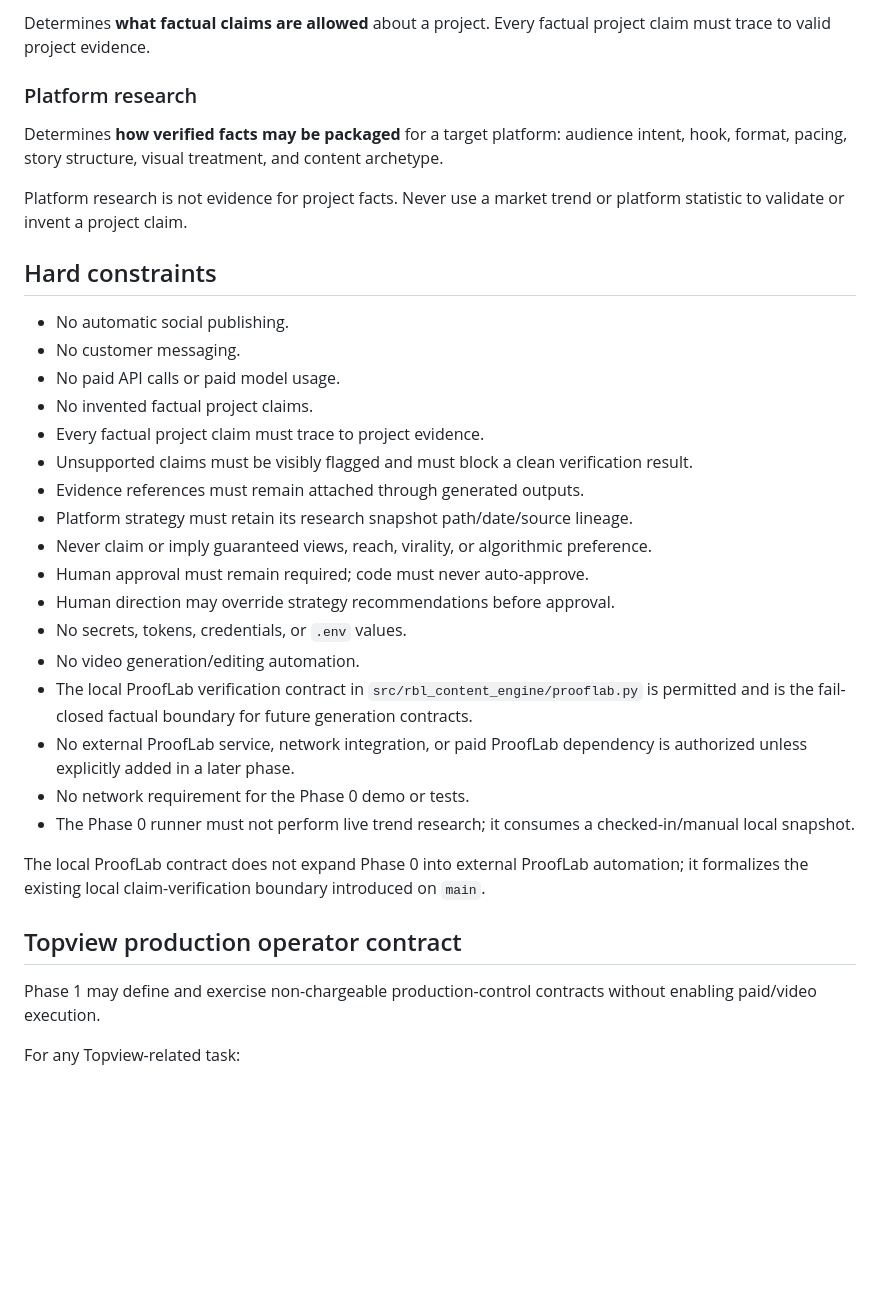
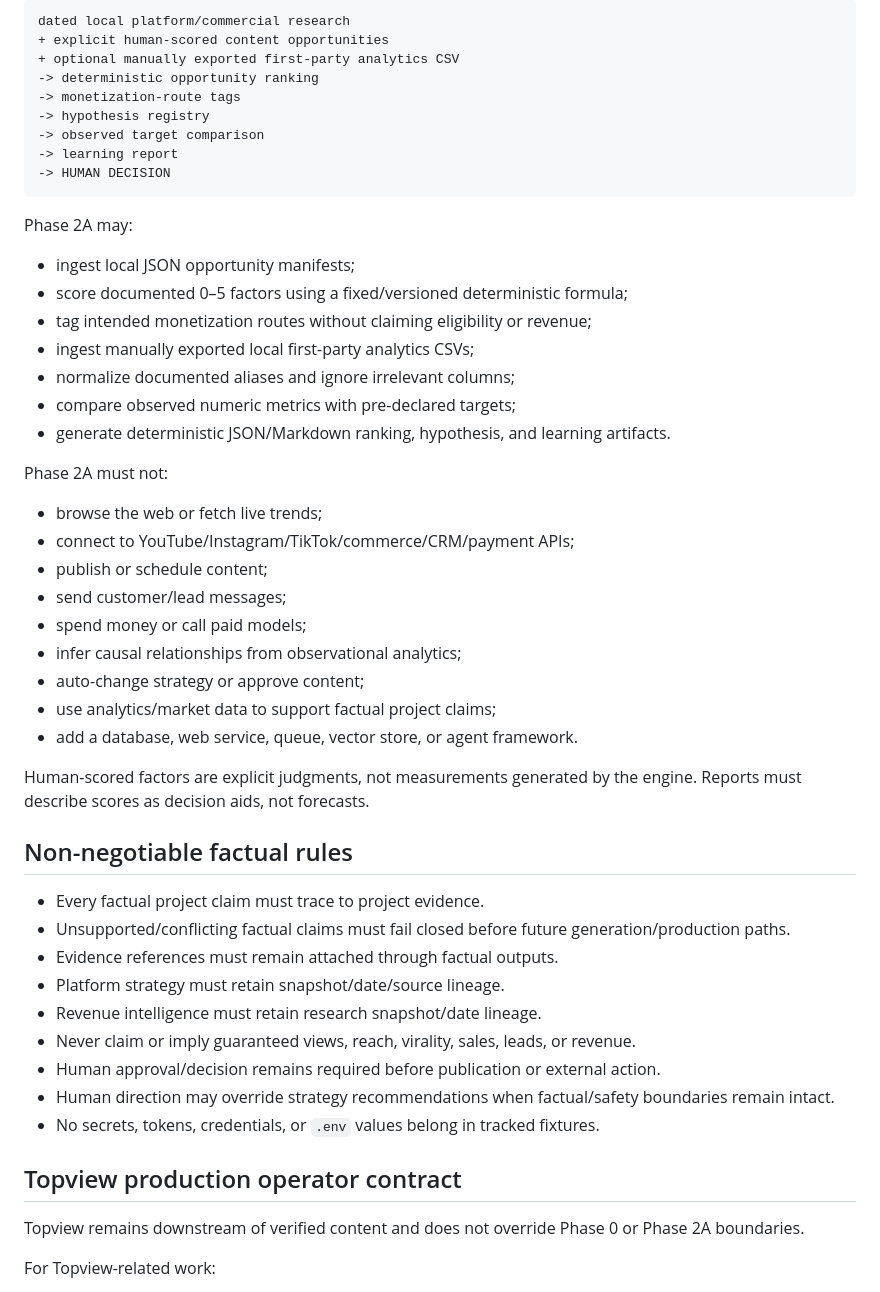
Before and after one commit to Linardi1328/rbl-content-engine, a Markdown page: AGENTS.md, the part around one of its changes. GitHub-like rendering; blank space fills up the shorter version.

Commit message:
docs: authorize offline revenue intelligence phase 2a

````diff
--- a/AGENTS.md
+++ b/AGENTS.md
@@ -46,37 +63,55 @@ Keep these domains separate at all times:
 
-Determines **what factual claims are allowed** about a project. Every factual project claim must trace to valid project evidence.
+```text
+dated local platform/commercial research
++ explicit human-scored content opportunities
++ optional manually exported first-party analytics CSV
+-> deterministic opportunity ranking
+-> monetization-route tags
+-> hypothesis registry
+-> observed target comparison
+-> learning report
+-> HUMAN DECISION
+```
 
-### Platform research
+Phase 2A may:
 
-Determines **how verified facts may be packaged** for a target platform: audience intent, hook, format, pacing, story structure, visual treatment, and content archetype.
+- ingest local JSON opportunity manifests;
+- score documented 0–5 factors using a fixed/versioned deterministic formula;
+- tag intended monetization routes without claiming eligibility or revenue;
+- ingest manually exported local first-party analytics CSVs;
+- normalize documented aliases and ignore irrelevant columns;
+- compare observed numeric metrics with pre-declared targets;
+- generate deterministic JSON/Markdown ranking, hypothesis, and learning artifacts.
 
-Platform research is not evidence for project facts. Never use a market trend or platform statistic to validate or invent a project claim.
+Phase 2A must not:
 
-## Hard constraints
+- browse the web or fetch live trends;
+- connect to YouTube/Instagram/TikTok/commerce/CRM/payment APIs;
+- publish or schedule content;
+- send customer/lead messages;
+- spend money or call paid models;
+- infer causal relationships from observational analytics;
+- auto-change strategy or approve content;
+- use analytics/market data to support factual project claims;
+- add a database, web service, queue, vector store, or agent framework.
 
-- No automatic social publishing.
-- No customer messaging.
-- No paid API calls or paid model usage.
-- No invented factual project claims.
+Human-scored factors are explicit judgments, not measurements generated by the engine. Reports must describe scores as decision aids, not forecasts.
+
+## Non-negotiable factual rules
+
 - Every factual project claim must trace to project evidence.
-- Unsupported claims must be visibly flagged and must block a clean verification result.
-- Evidence references must remain attached through generated outputs.
-- Platform strategy must retain its research snapshot path/date/source lineage.
-- Never claim or imply guaranteed views, reach, virality, or algorithmic preference.
-- Human approval must remain required; code must never auto-approve.
-- Human direction may override strategy recommendations before approval.
-- No secrets, tokens, credentials, or `.env` values.
-- No video generation/editing automation.
-- The local ProofLab verification contract in `src/rbl_content_engine/prooflab.py` is permitted and is the fail-closed factual boundary for future generation contracts.
-- No external ProofLab service, network integration, or paid ProofLab dependency is authorized unless explicitly added in a later phase.
-- No network requirement for the Phase 0 demo or tests.
-- The Phase 0 runner must not perform live trend research; it consumes a checked-in/manual local snapshot.
-
-The local ProofLab contract does not expand Phase 0 into external ProofLab automation; it formalizes the existing local claim-verification boundary introduced on `main`.
+- Unsupported/conflicting factual claims must fail closed before future generation/production paths.
+- Evidence references must remain attached through factual outputs.
+- Platform strategy must retain snapshot/date/source lineage.
+- Revenue intelligence must retain research snapshot/date lineage.
+- Never claim or imply guaranteed views, reach, virality, sales, leads, or revenue.
+- Human approval/decision remains required before publication or external action.
+- Human direction may override strategy recommendations when factual/safety boundaries remain intact.
+- No secrets, tokens, credentials, or `.env` values belong in tracked fixtures.
 
 ## Topview production operator contract
 
-Phase 1 may define and exercise non-chargeable production-control contracts without enabling paid/video execution.
+Topview remains downstream of verified content and does not override Phase 0 or Phase 2A boundaries.
 
-For any Topview-related task:
+For Topview-related work:
 
````
Also changed, not shown: other parts of AGENTS.md (+81 -84 lines).
